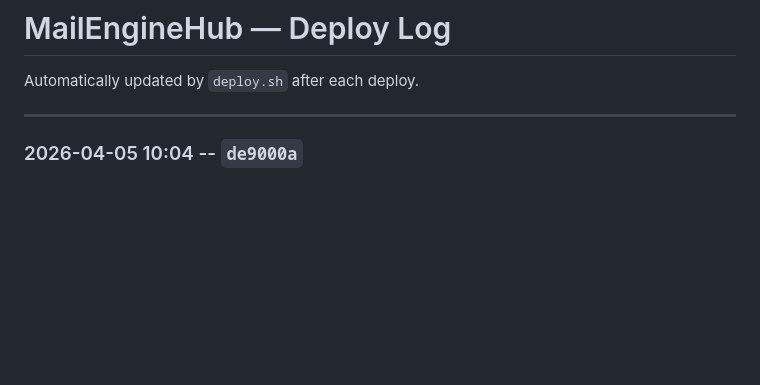
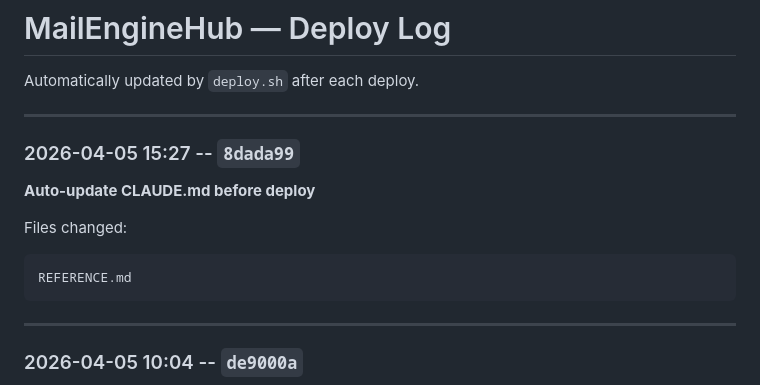
Before and after one commit to davinderpreet/mailenginehub, a Markdown page: DEPLOY_LOG.md, the part around the change. Drawn GitHub-style; blank space fills up the shorter version.

Commit message:
Auto-update deploy log: 8dada99

````diff
--- a/DEPLOY_LOG.md
+++ b/DEPLOY_LOG.md
@@ -1,6 +1,17 @@
 # MailEngineHub — Deploy Log
 
 Automatically updated by `deploy.sh` after each deploy.
+
+---
+
+### 2026-04-05 15:27 -- `8dada99`
+
+**Auto-update CLAUDE.md before deploy**
+
+Files changed:
+```
+REFERENCE.md
+```
 
 ---
 
````
